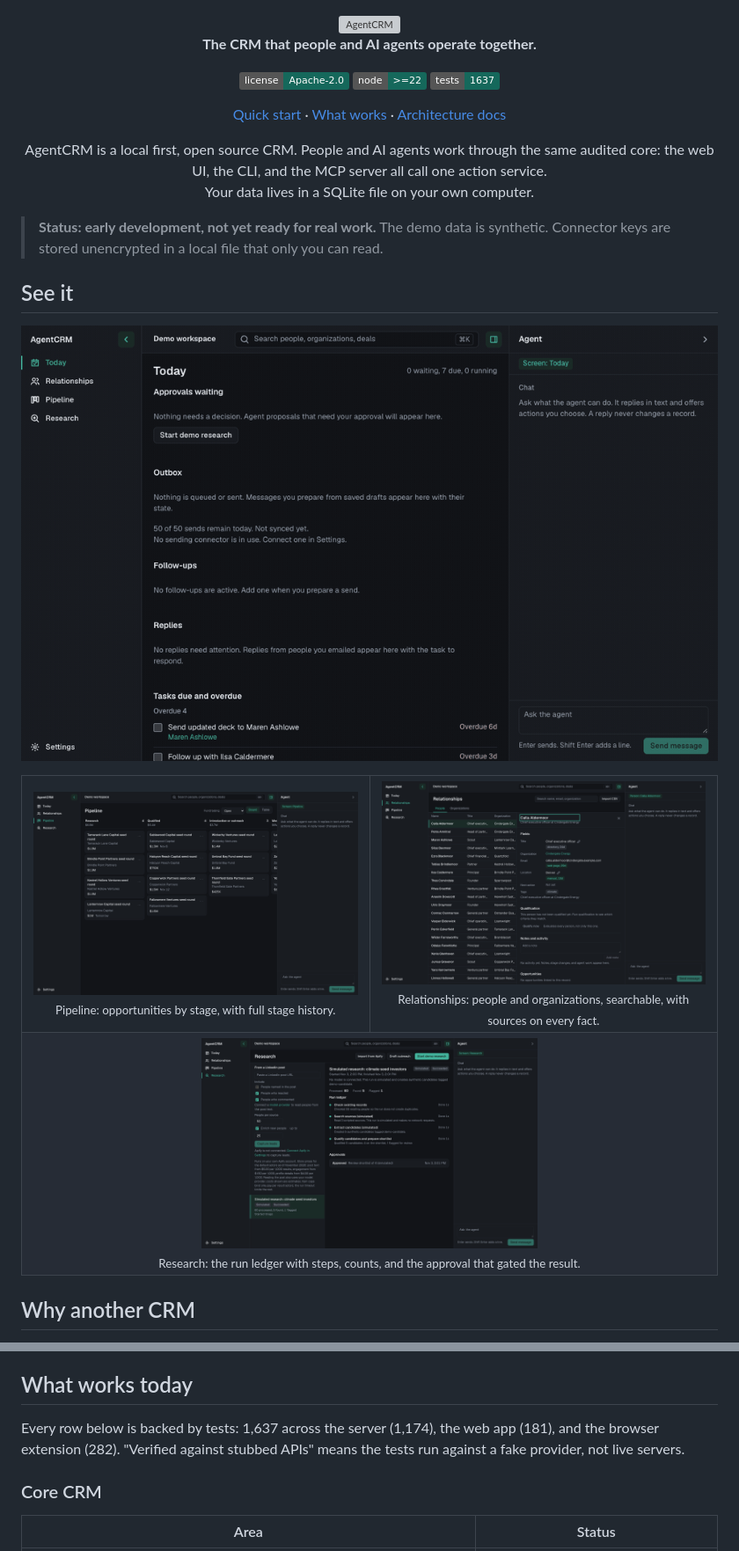
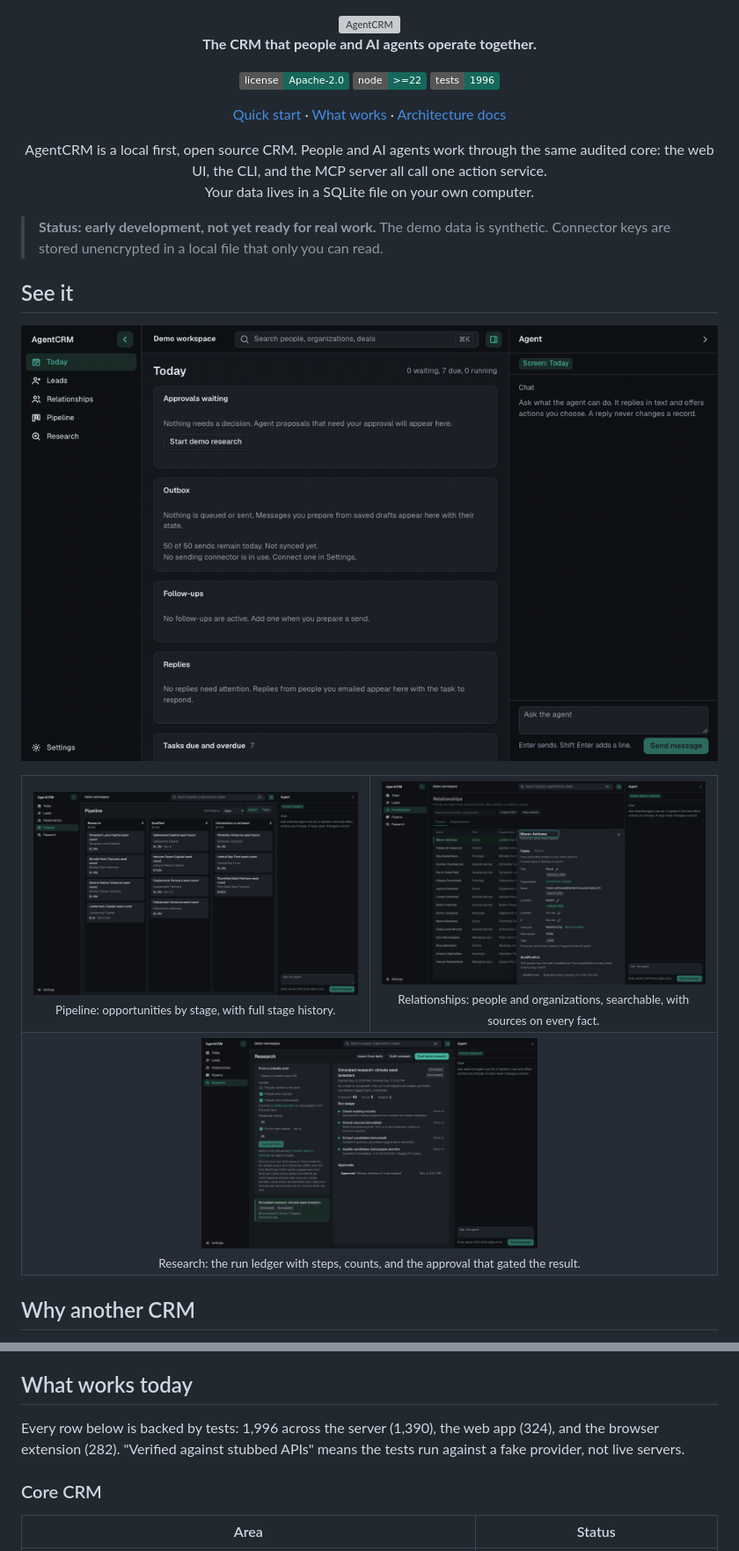
Before and after one commit to samrusani/AgentCRM, a Markdown page: README.md, 2 parts joined by grey strips. Shown at 88% size. GitHub-like rendering; pictures changed too: docs/media/demo.gif, docs/media/pipeline.png, docs/media/relationships.png; badges without logos; grey boxes are pictures that could not be loaded.

```diff
--- a/README.md
+++ b/README.md
@@ -4,7 +4,7 @@
 
 **The CRM that people and AI agents operate together.**
 
-<img src="https://img.shields.io/badge/license-Apache--2.0-15685b?style=flat" alt="License Apache-2.0"> <img src="https://img.shields.io/badge/node-%3E%3D22-15685b?style=flat" alt="Node 22 or newer"> <img src="https://img.shields.io/badge/tests-1637-15685b?style=flat" alt="1637 tests">
+<img src="https://img.shields.io/badge/license-Apache--2.0-15685b?style=flat" alt="License Apache-2.0"> <img src="https://img.shields.io/badge/node-%3E%3D22-15685b?style=flat" alt="Node 22 or newer"> <img src="https://img.shields.io/badge/tests-1996-15685b?style=flat" alt="1996 tests">
 
 [Quick start](#quick-start) · [What works](#what-works-today) · [Architecture docs](docs/architecture.md)
 
@@ -89,7 +89,7 @@ Run it from the repository root, or make the `--prefix` path absolute. Keep `--s
 
 ## What works today
 
-Every row below is backed by tests: 1,637 across the server (1,174), the web app (181), and the browser extension (282). "Verified against stubbed APIs" means the tests run against a fake provider, not live servers.
+Every row below is backed by tests: 1,996 across the server (1,390), the web app (324), and the browser extension (282). "Verified against stubbed APIs" means the tests run against a fake provider, not live servers.
 
 ### Core CRM
 
```
Also changed, not shown: docs/design.md (+23 -15 lines), 10 other files.
